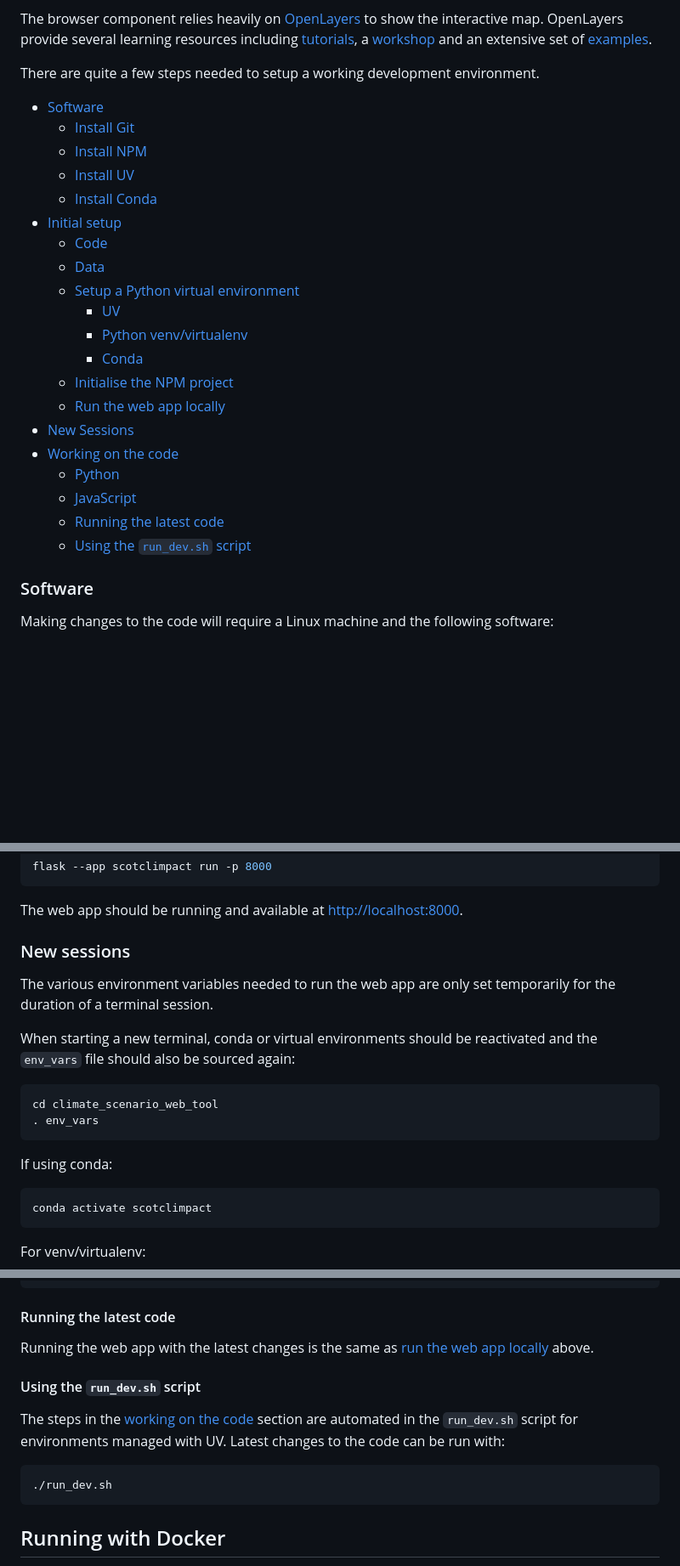
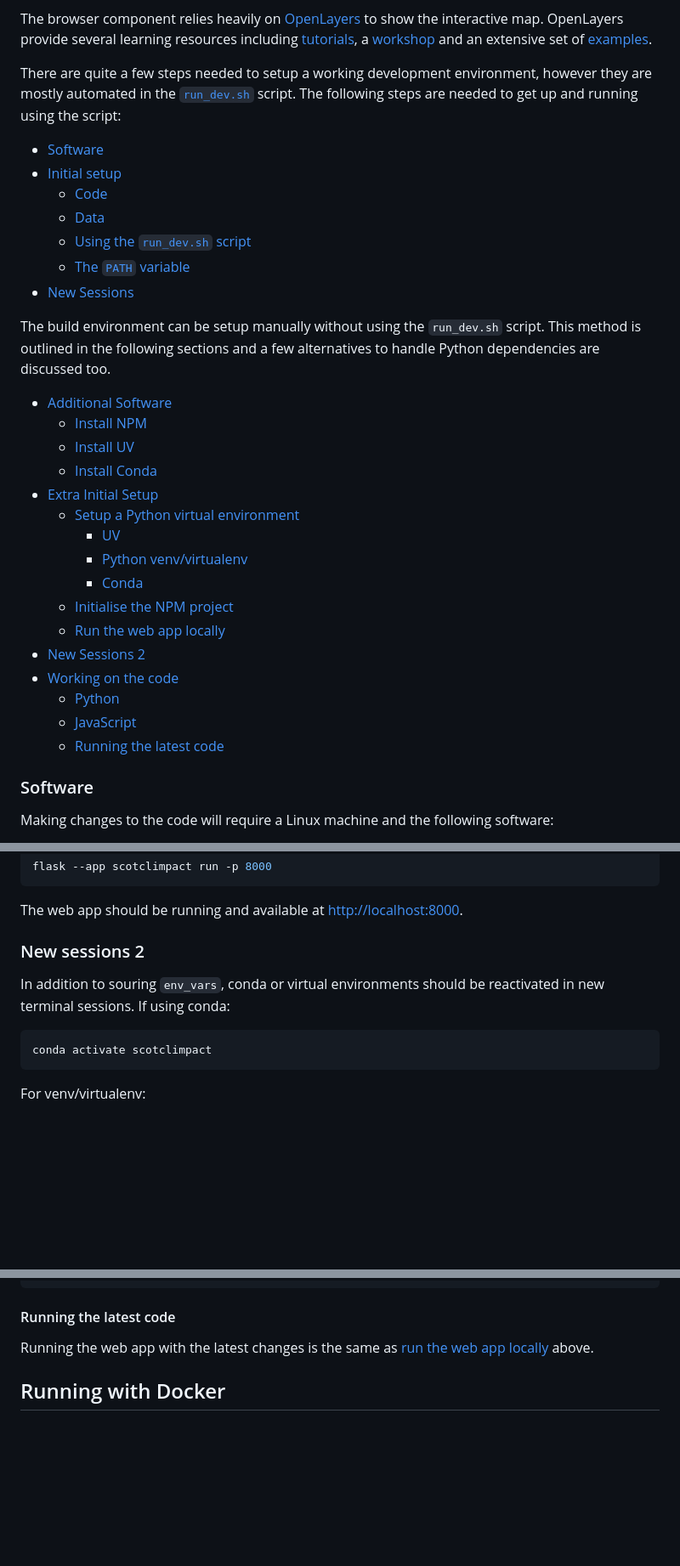
Before and after one commit to SCSDMWT/climate_scenario_web_tool, a Markdown page: README.md, 3 parts joined by grey strips. Shown at 85% size. Drawn GitHub-style; blank space fills up the shorter version.

````diff
--- a/README.md
+++ b/README.md
@@ -30,28 +30,38 @@ OpenLayers provide several learning resources including
 a [workshop](https://openlayers.org/workshop/en/) and
 an extensive set of [examples](https://openlayers.org/en/latest/examples/).
 
-There are quite a few steps needed to setup a working development environment.
+There are quite a few steps needed to setup a working development environment, however
+they are mostly automated in the [`run_dev.sh`](run_dev.sh) script.
+The following steps are needed to get up and running using the script:
 
   * [Software](#software)
-    * [Install Git](#install-git)
+  * [Initial setup](#initial-setup)
+    * [Code](#code)
+    * [Data](#data)
+    * [Using the `run_dev.sh` script](#using-the-run_devsh-script)
+    * [The `PATH` variable](#the-path-variable)
+  * [New Sessions](#new-sessions)
+
+The build environment can be setup manually without using the `run_dev.sh` script.
+This method is outlined in the following sections and a few alternatives to handle
+Python dependencies are discussed too.
+
+  * [Additional Software](#additional-software)
     * [Install NPM](#install-npm)
     * [Install UV](#install-uv)
     * [Install Conda](#install-conda)
-  * [Initial setup](#initial-setup)
-    * [Code](#code)
-    * [Data](#data)
+  * [Extra Initial Setup](#extra-initial-setup)
     * [Setup a Python virtual environment](#setup-a-python-virtual-environment)
       * [UV](#uv)
       * [Python venv/virtualenv](#python-venvvirtualenv)
       * [Conda](#conda)
     * [Initialise the NPM project](#initialise-the-npm-project)
     * [Run the web app locally](#run-the-web-app-locally)
-  * [New Sessions](#new-sessions)
+  * [New Sessions 2](#new-sessions-2)
   * [Working on the code](#working-on-the-code)
     * [Python](#python)
     * [JavaScript](#javascript)
     * [Running the latest code](#running-the-latest-code)
-    * [Using the `run_dev.sh` script](#using-the-run_devsh-script)
 
 ### Software
 
@@ -190,18 +244,10 @@ flask --app scotclimpact run -p 8000
 ```
 The web app should be running and available at [http://localhost:8000](http://localhost:8000).
 
-### New sessions
+### New sessions 2
 
-The various environment variables needed to run the web app are only set temporarily
-for the duration of a terminal session.
-
-When starting a new terminal, conda or virtual environments should be reactivated and
-the `env_vars` file should also be sourced again:
-```bash
-cd climate_scenario_web_tool
-. env_vars
-```
-If using conda:
+In addition to souring `env_vars`, conda or virtual environments should be reactivated
+in new terminal sessions. If using conda:
 ```bash
 conda activate scotclimpact
 ```
@@ -236,14 +282,6 @@ cd -
 
 Running the web app with the latest changes is the same as [run the web app locally](#run-the-web-app-locally) above.
 
-#### Using the `run_dev.sh` script
-
-The steps in the [working on the code](#working-on-the-code) section are automated in the `run_dev.sh` script for
-environments managed with UV.
-Latest changes to the code can be run with:
-```bash
-./run_dev.sh
-```
 
 ## Running with Docker
 
````
Also changed, not shown: other parts of README.md (+44 -0 lines).
